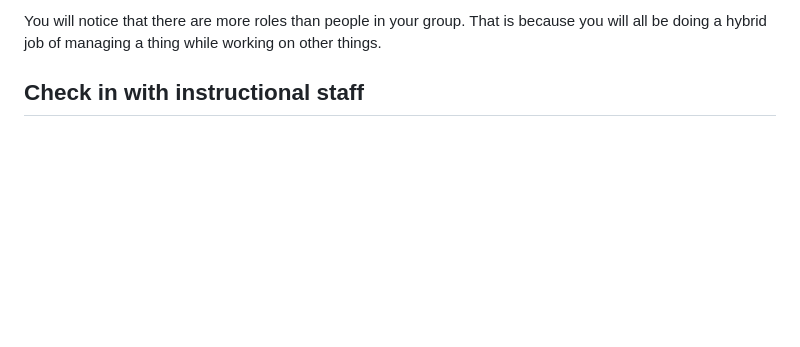
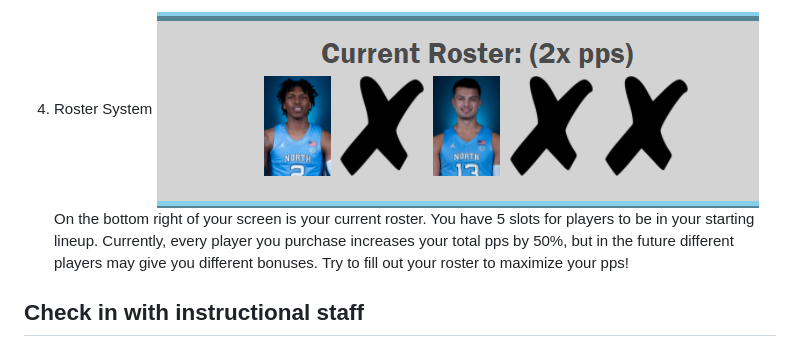
Before and after one commit to jmadams3/da-malloc-masters, a Markdown page: README.md, the part around the change printed below. GitHub-like rendering; pictures changed too: images/READMEIMAGES/roster.PNG (added); blank space fills up the shorter version.

```diff
--- a/README.md
+++ b/README.md
@@ -38,6 +30,8 @@ Some basic roles you will want to consider:
 
-You will notice that there are more roles than people in your group.
-That is because you will all be doing a hybrid job of managing a thing while working on other things.
+4. Roster System
+![Image](./images/READMEIMAGES/roster.PNG)
+On the bottom right of your screen is your current roster. You have 5 slots for players to be in your starting lineup. Currently, every player you purchase increases your total pps by 50%, but in the future different players may give you different bonuses. Try to fill out your roster to maximize your pps!
+
 
 ## Check in with instructional staff
 
```
Also changed, not shown: other parts of README.md (+19 -27 lines), images/READMEIMAGES/draftPoints.PNG (added), images/READMEIMAGES/nextMatch.PNG (added), images/READMEIMAGES/shop.PNG (added).
